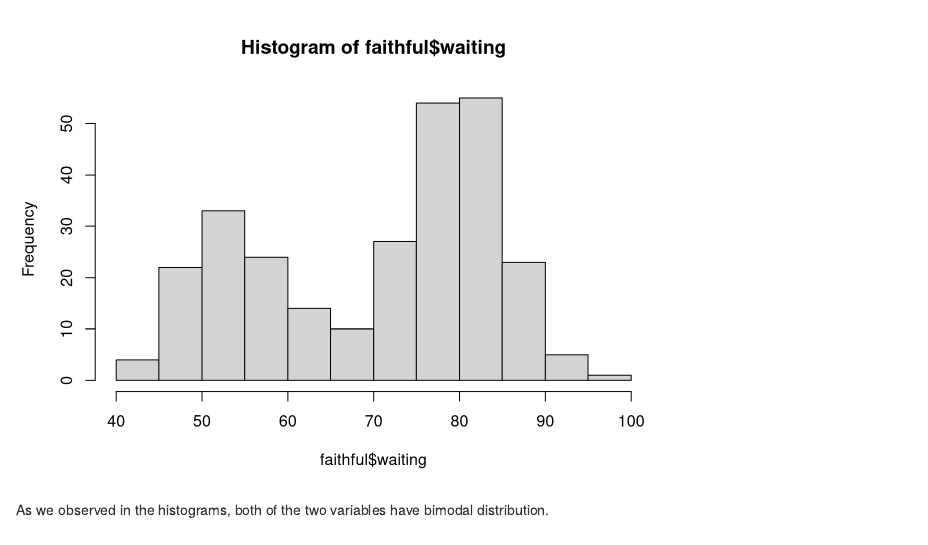
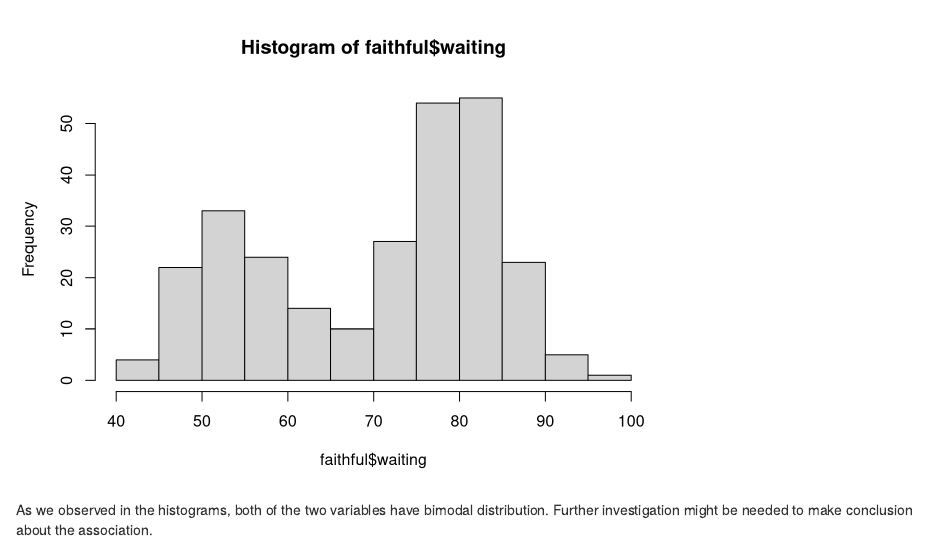
Before and after one commit to yim-fan/data-visualizations, an R Markdown document (HW1/hw1.Rmd): the page in a window 1100 px wide, from 1830 px down. Rendered offline with R 4.5, knitr and Pandoc, with nearby package versions.

Commit message:
better context in R markdown and html file

````diff
--- a/HW1/hw1.Rmd
+++ b/HW1/hw1.Rmd
@@ -38,4 +38,4 @@ hist(faithful$eruptions)
 hist(faithful$waiting)
 ```
 
-As we observed in the histograms, both of the two variables have bimodal distribution.
+As we observed in the histograms, both of the two variables have bimodal distribution. Further investigation might be needed to make conclusion about the association.
````
Also changed, not shown: HW1/hw1.html.
